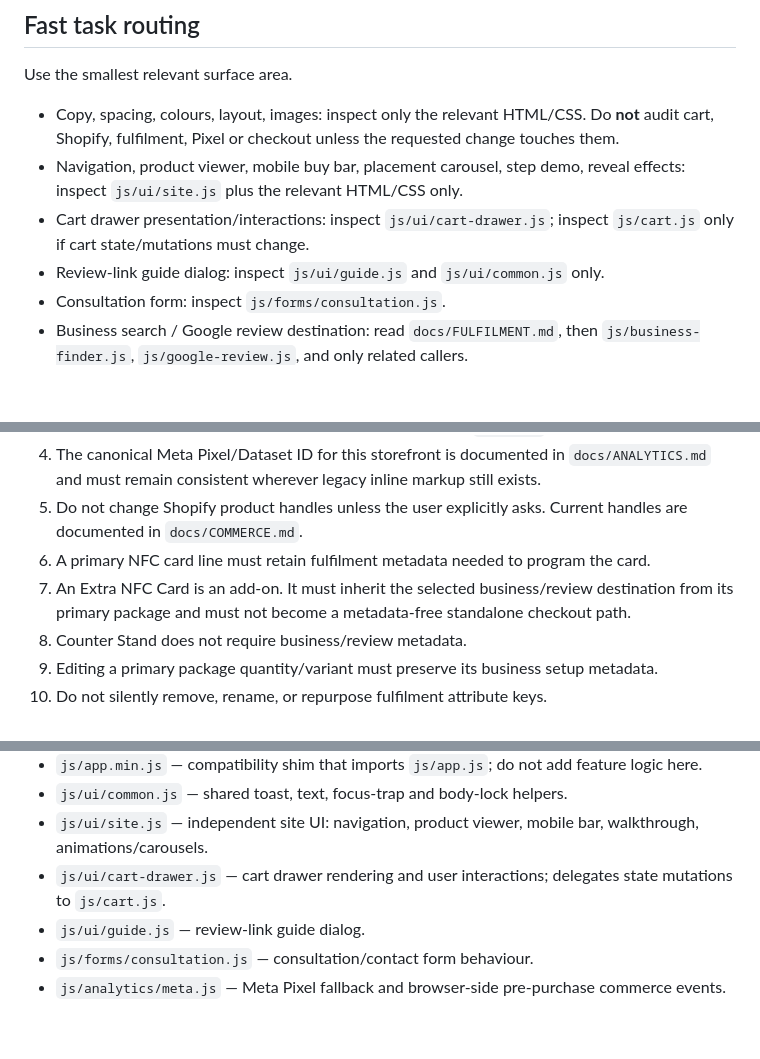
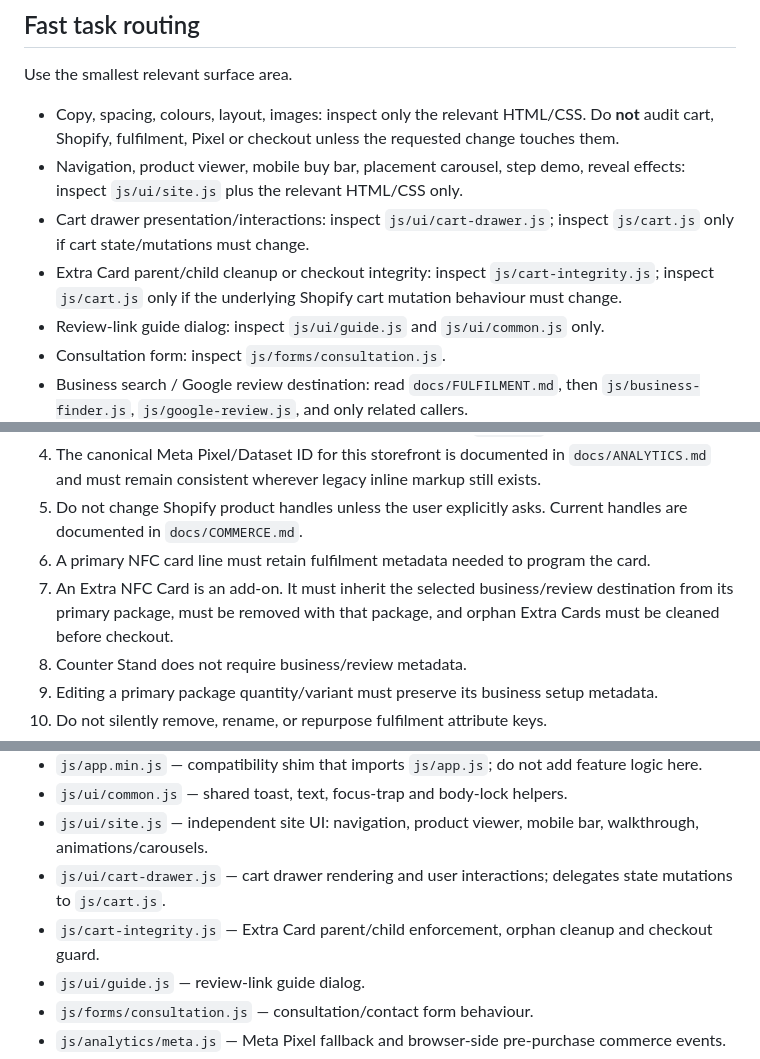
Before and after one commit to vienvavinhcr-star/tapntrust-storefront, a Markdown page: AGENTS.md, 3 parts joined by grey strips. Rendered like a GitHub page; blank space fills up the shorter version.

Commit message:
Document Extra Card cart integrity boundary

```diff
--- a/AGENTS.md
+++ b/AGENTS.md
@@ -18,6 +18,7 @@ Use the smallest relevant surface area.
 - Copy, spacing, colours, layout, images: inspect only the relevant HTML/CSS. Do **not** audit cart, Shopify, fulfilment, Pixel or checkout unless the requested change touches them.
 - Navigation, product viewer, mobile buy bar, placement carousel, step demo, reveal effects: inspect `js/ui/site.js` plus the relevant HTML/CSS only.
 - Cart drawer presentation/interactions: inspect `js/ui/cart-drawer.js`; inspect `js/cart.js` only if cart state/mutations must change.
+- Extra Card parent/child cleanup or checkout integrity: inspect `js/cart-integrity.js`; inspect `js/cart.js` only if the underlying Shopify cart mutation behaviour must change.
 - Review-link guide dialog: inspect `js/ui/guide.js` and `js/ui/common.js` only.
 - Consultation form: inspect `js/forms/consultation.js`.
 - Business search / Google review destination: read `docs/FULFILMENT.md`, then `js/business-finder.js`, `js/google-review.js`, and only related callers.
@@ -34,7 +35,7 @@ Use the smallest relevant surface area.
 4. The canonical Meta Pixel/Dataset ID for this storefront is documented in `docs/ANALYTICS.md` and must remain consistent wherever legacy inline markup still exists.
 5. Do not change Shopify product handles unless the user explicitly asks. Current handles are documented in `docs/COMMERCE.md`.
 6. A primary NFC card line must retain fulfilment metadata needed to program the card.
-7. An Extra NFC Card is an add-on. It must inherit the selected business/review destination from its primary package and must not become a metadata-free standalone checkout path.
+7. An Extra NFC Card is an add-on. It must inherit the selected business/review destination from its primary package, must be removed with that package, and orphan Extra Cards must be cleaned before checkout.
 8. Counter Stand does not require business/review metadata.
 9. Editing a primary package quantity/variant must preserve its business setup metadata.
 10. Do not silently remove, rename, or repurpose fulfilment attribute keys.
@@ -80,6 +81,7 @@ For sensitive changes, explicitly confirm in the final work summary that the pro
 - `js/ui/common.js` — shared toast, text, focus-trap and body-lock helpers.
 - `js/ui/site.js` — independent site UI: navigation, product viewer, mobile bar, walkthrough, animations/carousels.
 - `js/ui/cart-drawer.js` — cart drawer rendering and user interactions; delegates state mutations to `js/cart.js`.
+- `js/cart-integrity.js` — Extra Card parent/child enforcement, orphan cleanup and checkout guard.
 - `js/ui/guide.js` — review-link guide dialog.
 - `js/forms/consultation.js` — consultation/contact form behaviour.
 - `js/analytics/meta.js` — Meta Pixel fallback and browser-side pre-purchase commerce events.
```
Also changed, not shown: other parts of AGENTS.md (+1 -0 lines).
